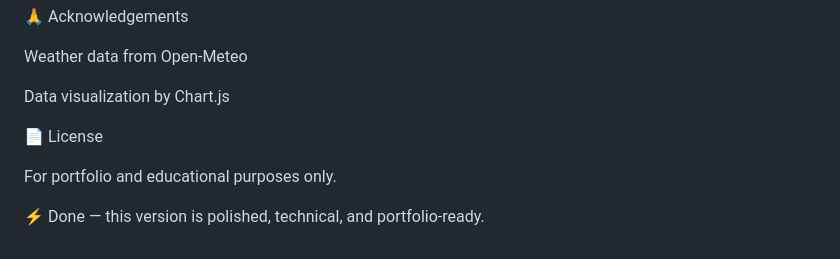
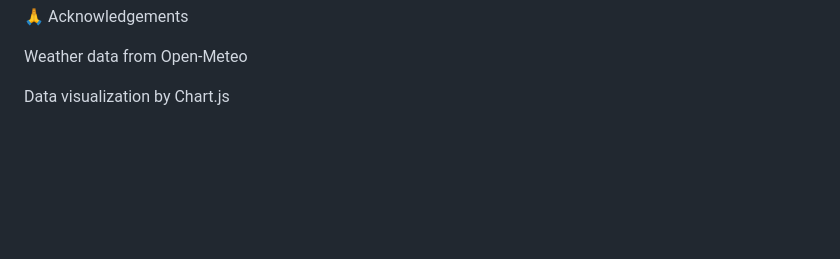
Before and after one commit to peilin-web/smart-city-dashboard, a Markdown page: README.md, the part around the change. Drawn GitHub-style; blank space fills up the shorter version.

```diff
--- a/README.md
+++ b/README.md
@@ -156,9 +156,3 @@ CI/CD pipeline with automated deployments
 Weather data from Open-Meteo
 
 Data visualization by Chart.js
-
-📄 License
-
-For portfolio and educational purposes only.
-
-⚡ Done — this version is polished, technical, and portfolio-ready.
```
